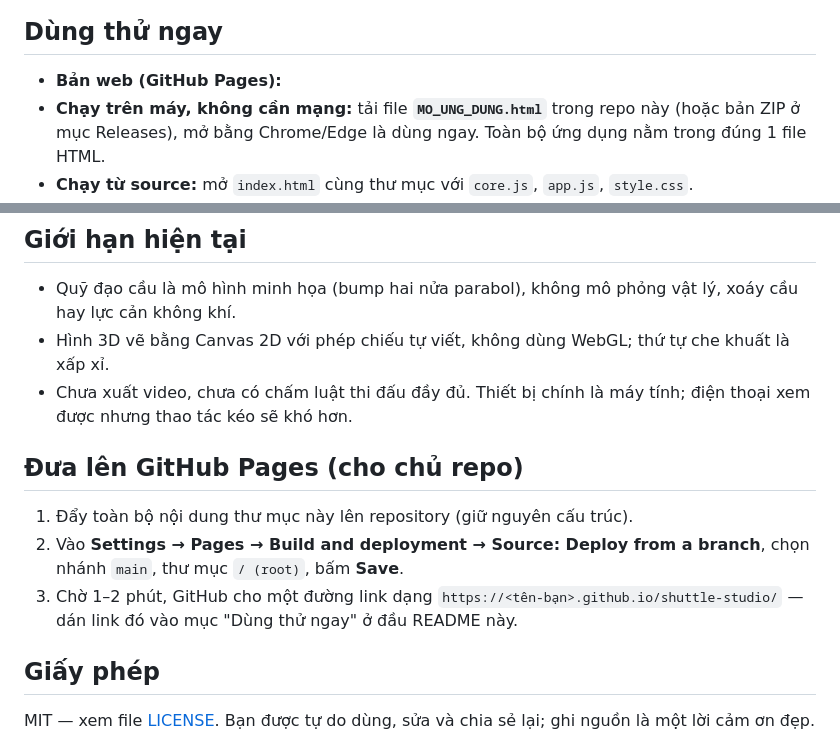
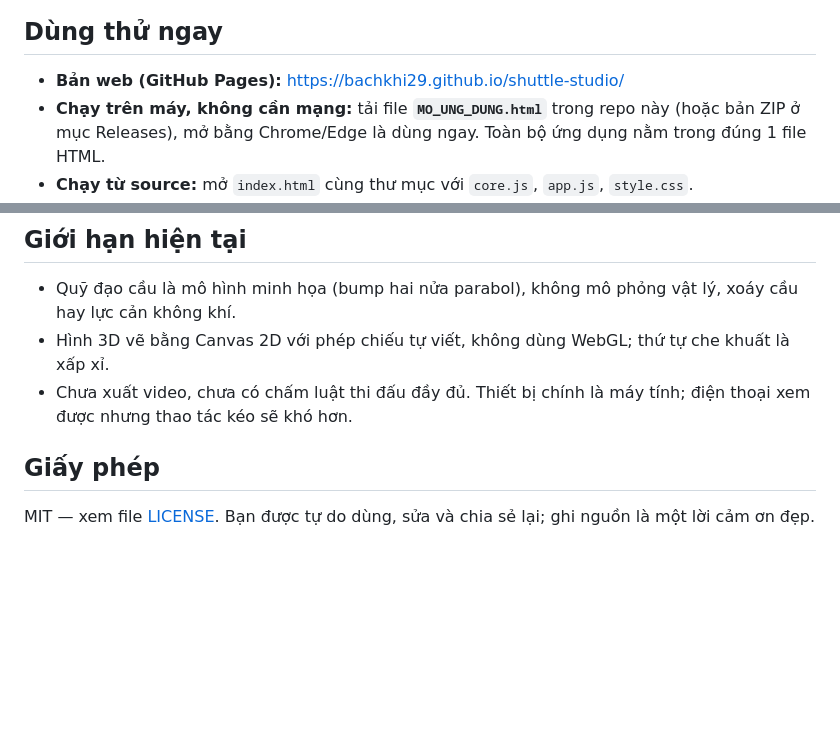
Before and after one commit to bachkhi29/shuttle-studio, a Markdown page: README.md, 2 parts joined by grey strips. Rendered like a GitHub page; blank space fills up the shorter version.

Commit message:
Update README with GitHub Pages link
Added link to the web version on GitHub Pages and removed deployment instructions.

```diff
--- a/README.md
+++ b/README.md
@@ -14,7 +14,7 @@ Shuttle Studio là sa bàn cầu lông 3D để bạn **đặt người chơi, t
 
 ## Dùng thử ngay
 
-- **Bản web (GitHub Pages):**
+- **Bản web (GitHub Pages):** https://bachkhi29.github.io/shuttle-studio/
 - **Chạy trên máy, không cần mạng:** tải file **`MO_UNG_DUNG.html`** trong repo này (hoặc bản ZIP ở mục Releases), mở bằng Chrome/Edge là dùng ngay. Toàn bộ ứng dụng nằm trong đúng 1 file HTML.
 - **Chạy từ source:** mở `index.html` cùng thư mục với `core.js`, `app.js`, `style.css`.
 
@@ -88,11 +88,6 @@ docs/             Ảnh minh họa cho README
 - Hình 3D vẽ bằng Canvas 2D với phép chiếu tự viết, không dùng WebGL; thứ tự che khuất là xấp xỉ.
 - Chưa xuất video, chưa có chấm luật thi đấu đầy đủ. Thiết bị chính là máy tính; điện thoại xem được nhưng thao tác kéo sẽ khó hơn.
 
-## Đưa lên GitHub Pages (cho chủ repo)
-
-1. Đẩy toàn bộ nội dung thư mục này lên repository (giữ nguyên cấu trúc).
-2. Vào **Settings → Pages → Build and deployment → Source: Deploy from a branch**, chọn nhánh `main`, thư mục `/ (root)`, bấm **Save**.
-3. Chờ 1–2 phút, GitHub cho một đường link dạng `https://<tên-bạn>.github.io/shuttle-studio/` — dán link đó vào mục "Dùng thử ngay" ở đầu README này.
 
 ## Giấy phép
 
```
